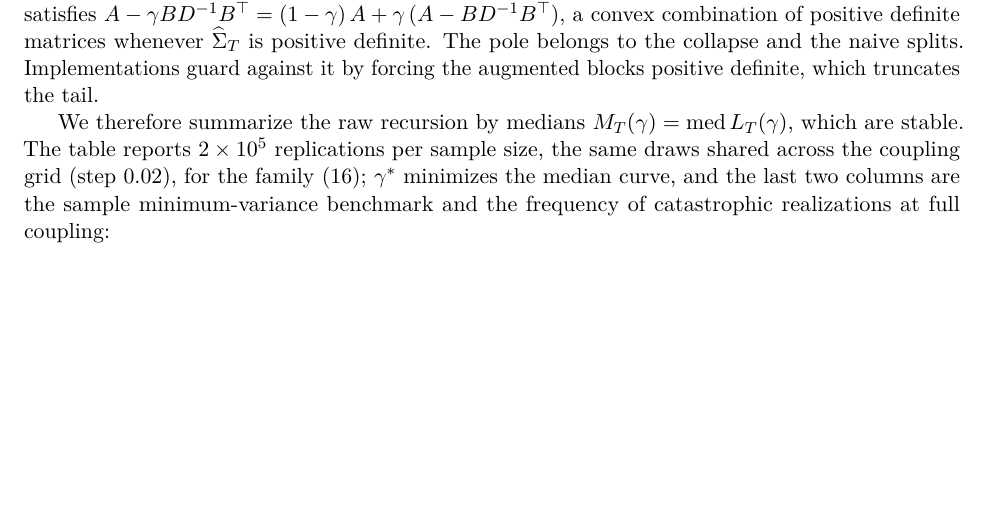
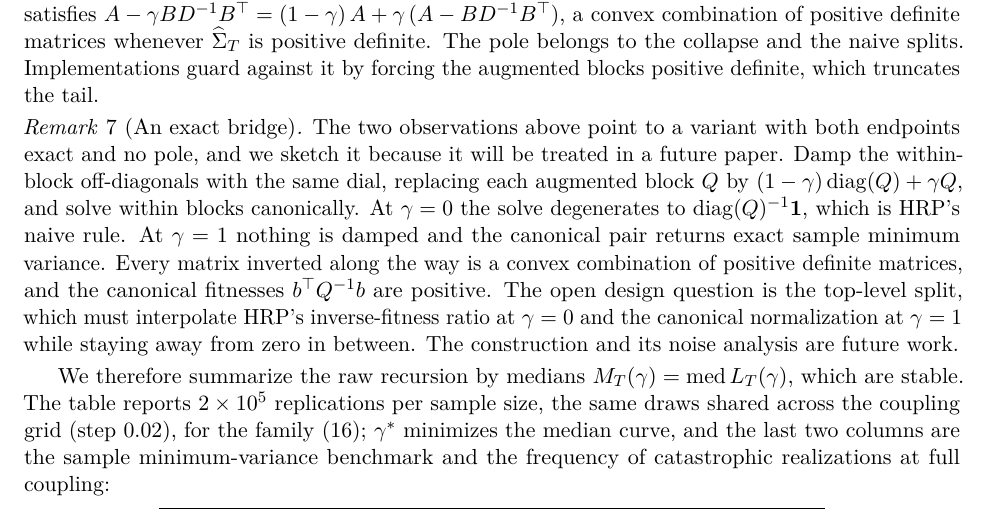
Before and after one commit to microprediction/schur, a LaTeX paper (paper/neither-end-of-the-bridge.tex): part of page 18 of 23, cut so that both start at the same text, the shorter picture padded with empty space. Compiled offline with pdfLaTeX.

Commit message:
Remark: the exact bridge (both endpoints exact, no pole) as future work
Sketches the variant: damp within-block off-diagonals with the same dial
and solve canonically; diag(Q)^{-1}1 = HRP's rule at gamma = 0, canonical
= exact sample MV at gamma = 1, every inversion a convex combination of
PD matrices. Open design question stated honestly: the top-level split
must interpolate and stay away from zero.

Co-Authored-By: Claude Fable 5 <noreply@anthropic.com>

```diff
--- a/paper/neither-end-of-the-bridge.tex
+++ b/paper/neither-end-of-the-bridge.tex
@@ -1498,6 +1498,24 @@ $\widehat\Sigma_T$ is positive definite. The pole belongs to the collapse
 and the naive splits. Implementations guard against it by forcing the
 augmented blocks positive definite, which truncates the tail.
 
+\begin{remark}[An exact bridge]
+\label{rem:exactbridge}
+The two observations above point to a variant with both endpoints exact
+and no pole, and we sketch it because it will be treated in a future
+paper. Damp the within-block off-diagonals with the same dial, replacing
+each augmented block $Q$ by $(1-\gamma)\operatorname{diag}(Q) + \gamma Q$,
+and solve within blocks canonically. At $\gamma = 0$ the solve
+degenerates to $\operatorname{diag}(Q)^{-1}\mathbf{1}$, which is HRP's
+naive rule. At $\gamma = 1$ nothing is damped and the canonical pair
+returns exact sample minimum variance. Every matrix inverted along the
+way is a convex combination of positive definite matrices, and the
+canonical fitnesses $b^\top Q^{-1} b$ are positive. The open design
+question is the top-level split, which must interpolate HRP's
+inverse-fitness ratio at $\gamma = 0$ and the canonical normalization at
+$\gamma = 1$ while staying away from zero in between. The construction
+and its noise analysis are future work.
+\end{remark}
+
 We therefore summarize the raw recursion by medians
 $M_T(\gamma) = \operatorname{med} L_T(\gamma)$, which are stable. The
 table reports $2 \times 10^5$ replications per sample size, the same
```
Also changed, not shown: docs/neither-end-of-the-bridge.pdf.
